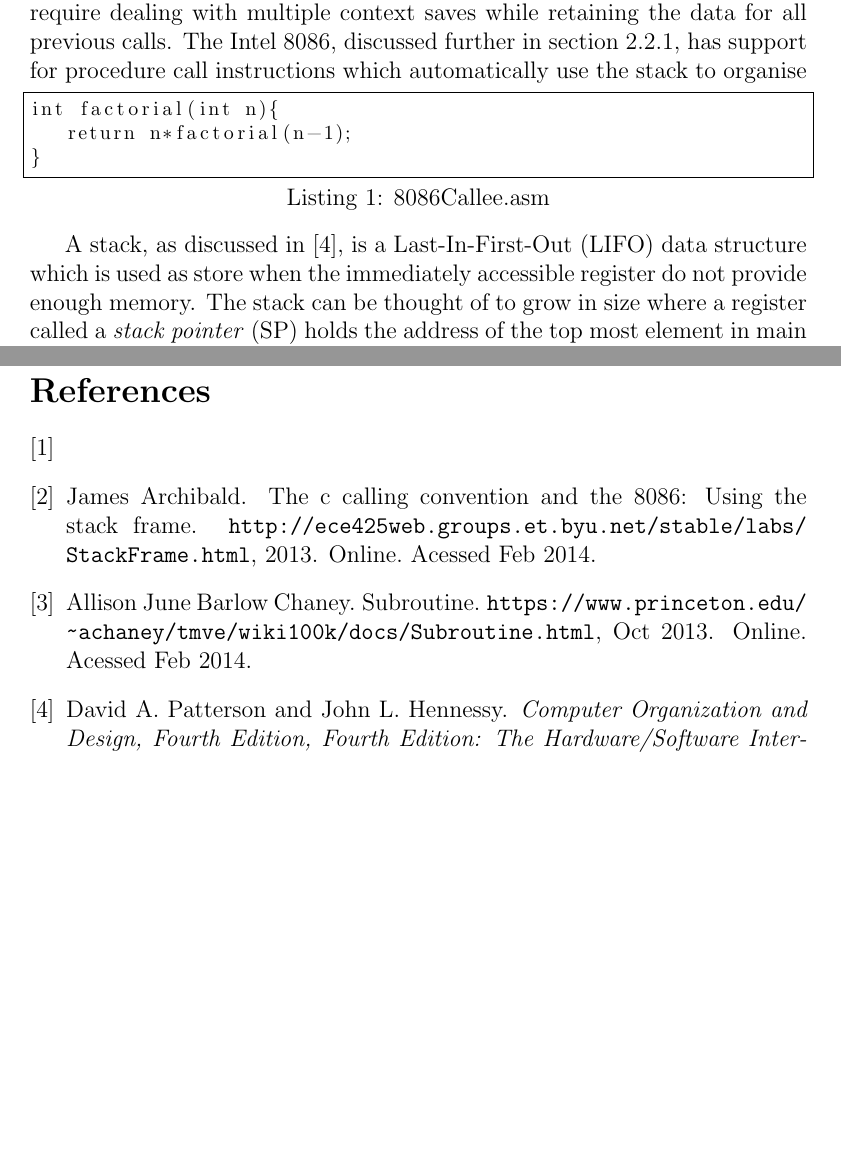
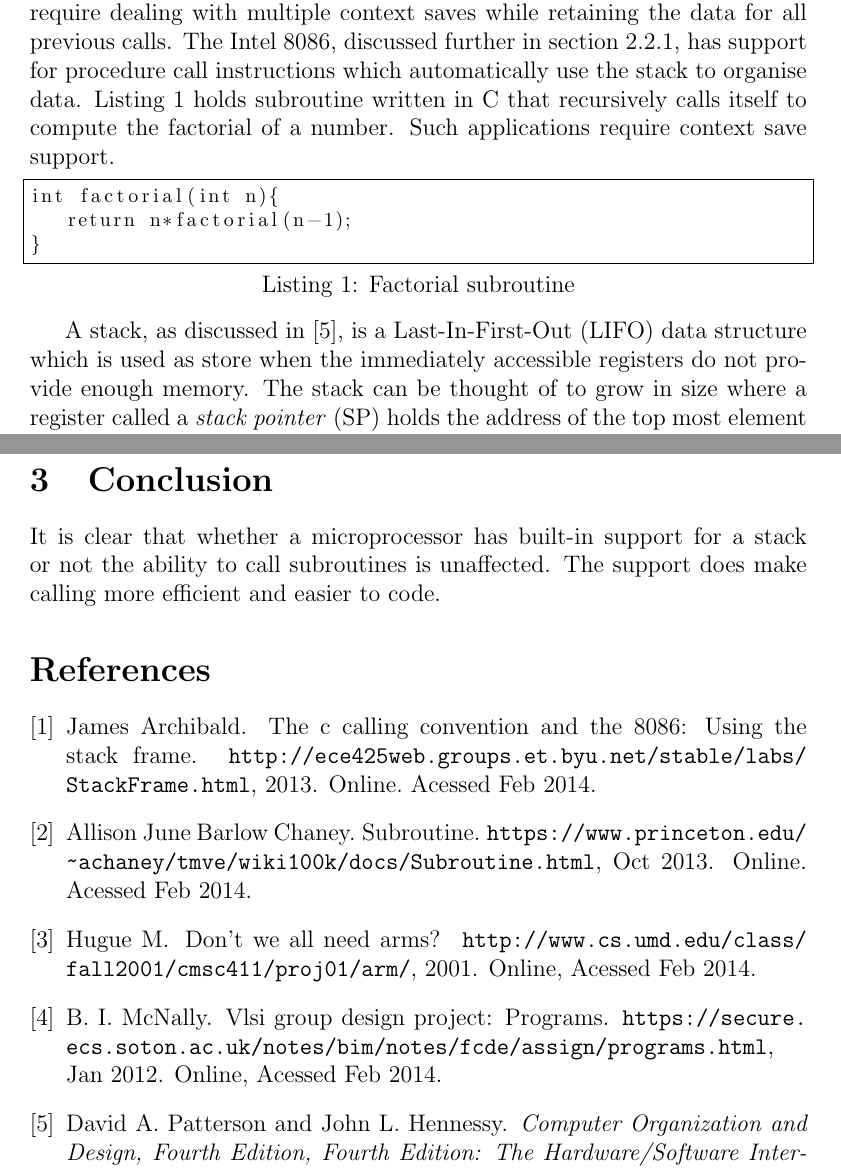
Before and after one commit to rohitrayana123/VLSI, a LaTeX document (Research/Subroutines/Subroutines.tex, which reads Research/Subroutines/references.bib): two parts of pages 3 and 7 of 7 before the commit and two parts of pages 3 and 7 of 8 after it, joined at a grey line, cut so that both start at the same text, the shorter picture padded with empty space. Compiled offline with pdfLaTeX.

Commit message:
More words

```diff
--- a/Research/Subroutines/Subroutines.tex
+++ b/Research/Subroutines/Subroutines.tex
@@ -45,12 +45,14 @@ Designing hardware to call and return from subroutines efficiently can vastly im
 Context save allows a microprocessor to switch execution focus but retain data such that the previous focus can be fully restored.
 Using call and return instructions when running a subroutine may automatically save context, usually the program counter, but may also require additional instructions to guarantee safe execution.
 Nested and recursive subroutines, introduced in~\cite{IainPrograms}, require dealing with multiple context saves while retaining the data for all previous calls.
-The Intel 8086, discussed further in section~\ref{8086}, has support for procedure call instructions which automatically use the stack to organise
+The Intel 8086, discussed further in section~\ref{8086}, has support for procedure call instructions which automatically use the stack to organise data.
+Listing~\ref{lst:factorial.c} holds subroutine written in C that recursively calls itself to compute the factorial of a number.
+Such applications require context save support.
 
-\lstinputlisting[label=lst:8086Callee.asm,frame=single,caption=8086Callee.asm]{Code/factorial.c}
+\lstinputlisting[label=lst:factorial.c,frame=single,caption=Factorial subroutine]{Code/factorial.c}
 
 
-A stack, as discussed in~\cite{stack}, is a Last-In-First-Out (LIFO) data structure which is used as store when the immediately accessible register do not provide enough memory.
+A stack, as discussed in~\cite{stack}, is a Last-In-First-Out (LIFO) data structure which is used as store when the immediately accessible registers do not provide enough memory.
 The stack can be thought of to grow in size where a register called a \emph{stack pointer} (SP) holds the address of the top most element in main memory.
 Two operations can be performed on the stack; \emph{push}, which adds an item to the stack and increments the stack pointer, together with \emph{pull}, which performs the reverse therefore shrinking the stack.
 It is convention for the stack to occupy the main memory and grow down from the top address towards memmory allocated for other purposes; this can be seen in figure~\ref{fig:allocation}.
@@ -147,7 +149,8 @@ Relative addressing on the stack is required to draw the two arguments out and r
 
 \section{Conclusion}
 
-
+It is clear that whether a microprocessor has built-in support for a stack or not the ability to call subroutines is unaffected.
+The support does make calling more efficient and easier to code.
 
 
 %References - reading referenced in text
--- a/Research/Subroutines/references.bib
+++ b/Research/Subroutines/references.bib
@@ -53,3 +53,10 @@
    howpublished={\url{https://secure.ecs.soton.ac.uk/notes/bim/notes/fcde/assign/programs.html}},
    note= "Online, Acessed Feb 2014"
 }
+@misc{ARMs,
+   author={Hugue M.},
+   title={Don't We All need ARMs?},
+   year="2001",
+   howpublished={\url{http://www.cs.umd.edu/class/fall2001/cmsc411/proj01/arm/}},
+   note = "Online, Acessed Feb 2014"
+}
```
Also changed, not shown: Research/Subroutines/Subroutines.pdf, Research/Subroutines/Subroutines.tex (14 more changed lines), Research/Subroutines/references.bib (2 more changed lines).
